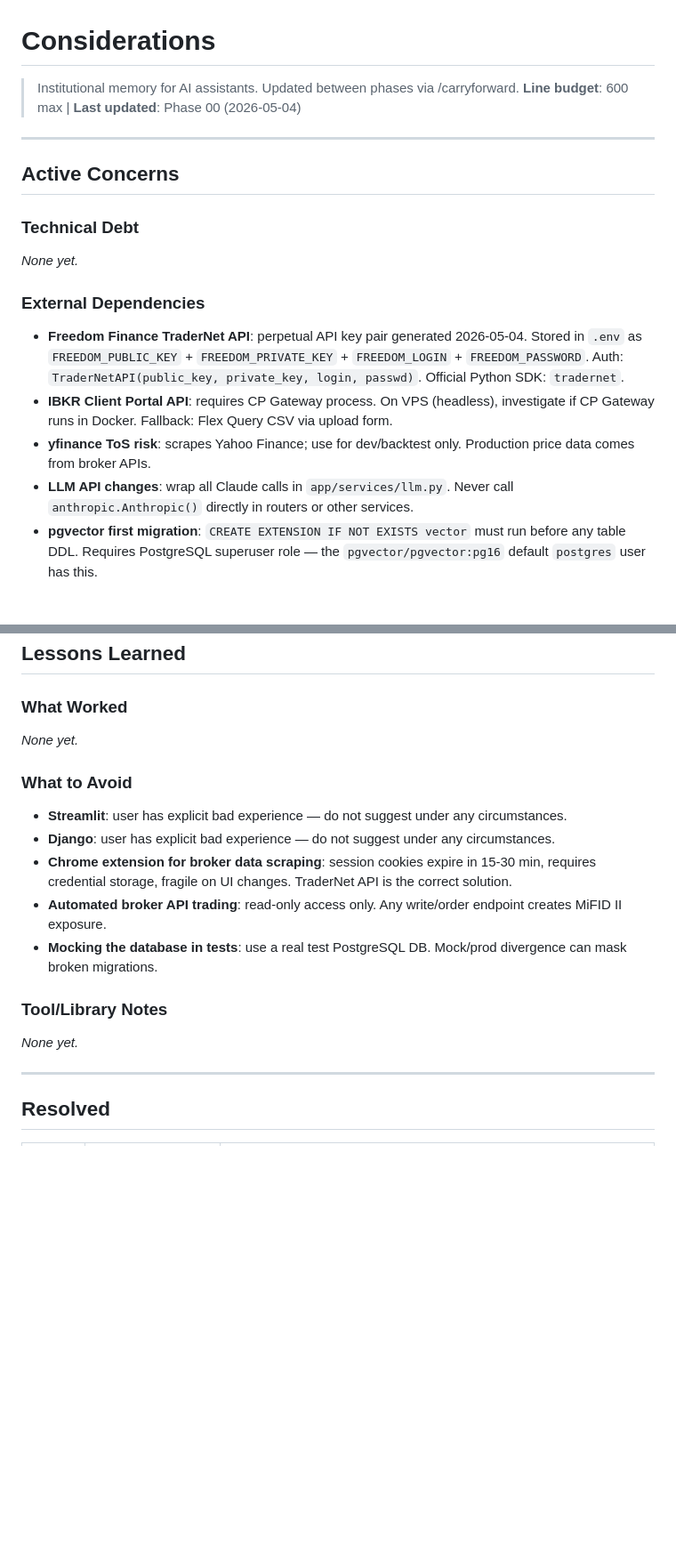
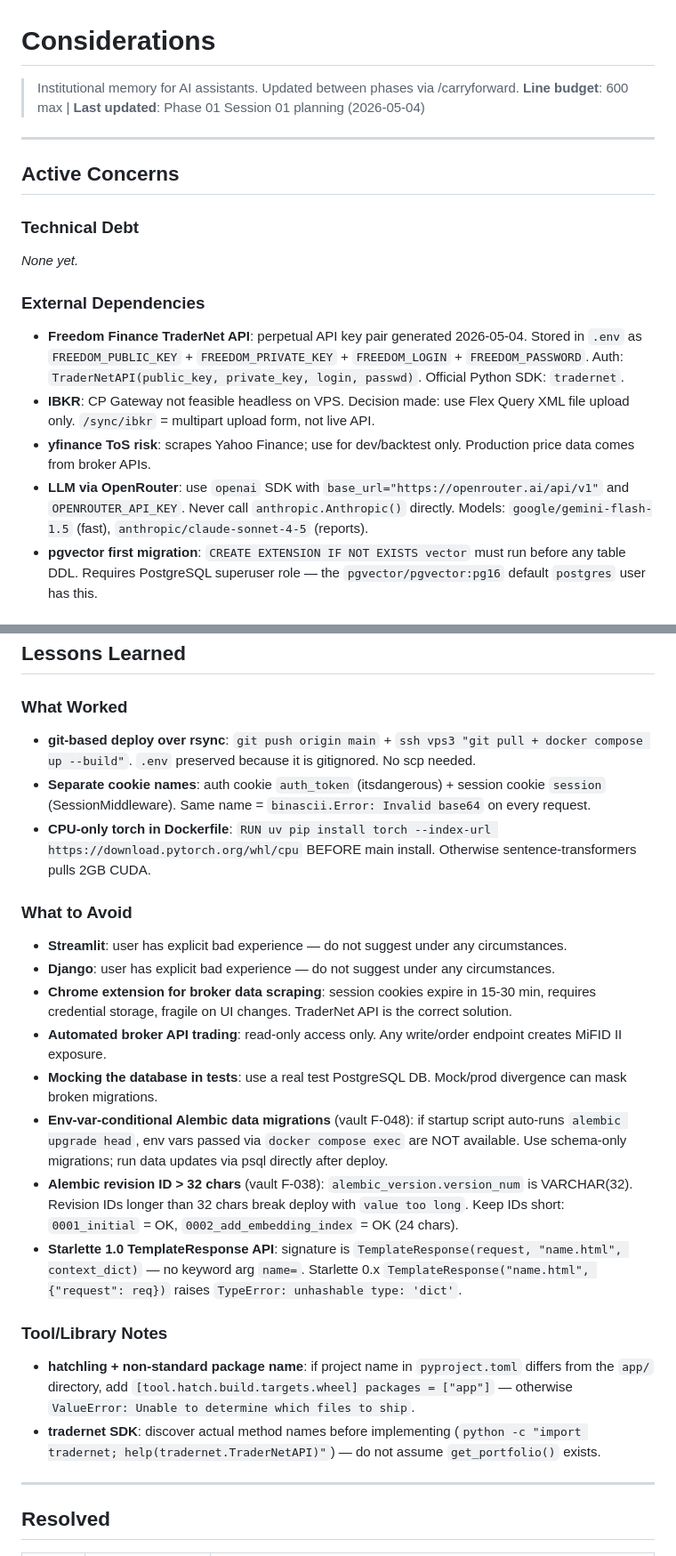
Before and after one commit to vredin/investments, a Markdown page: .spec_system/CONSIDERATIONS.md, 2 parts joined by grey strips. Shown at 89% size. Drawn GitHub-style; blank space fills up the shorter version.

Commit message:
[CHANGE] Update CONSIDERATIONS with vault lessons and Phase 00 decisions
Lessons from vault: F-038 (alembic revision ID limit), F-048 (env-var migration),
Starlette 1.0 API, hatchling package config, tradernet discovery.
Fixed stale IBKR entry: CP Gateway not feasible, using Flex XML upload.
Added What Worked: git deploy, separate cookie names, CPU-only torch.

Co-Authored-By: Claude Sonnet 4.6 <noreply@anthropic.com>

```diff
--- a/.spec_system/CONSIDERATIONS.md
+++ b/.spec_system/CONSIDERATIONS.md
@@ -1,7 +1,7 @@
 # Considerations
 
 > Institutional memory for AI assistants. Updated between phases via /carryforward.
-> **Line budget**: 600 max | **Last updated**: Phase 00 (2026-05-04)
+> **Line budget**: 600 max | **Last updated**: Phase 01 Session 01 planning (2026-05-04)
 
 ---
 
@@ -16,9 +16,9 @@
 <!-- Max 5 items -->
 
 - **Freedom Finance TraderNet API**: perpetual API key pair generated 2026-05-04. Stored in `.env` as `FREEDOM_PUBLIC_KEY` + `FREEDOM_PRIVATE_KEY` + `FREEDOM_LOGIN` + `FREEDOM_PASSWORD`. Auth: `TraderNetAPI(public_key, private_key, login, passwd)`. Official Python SDK: `tradernet`.
-- **IBKR Client Portal API**: requires CP Gateway process. On VPS (headless), investigate if CP Gateway runs in Docker. Fallback: Flex Query CSV via upload form.
+- **IBKR**: CP Gateway not feasible headless on VPS. Decision made: use Flex Query XML file upload only. `/sync/ibkr` = multipart upload form, not live API.
 - **yfinance ToS risk**: scrapes Yahoo Finance; use for dev/backtest only. Production price data comes from broker APIs.
-- **LLM API changes**: wrap all Claude calls in `app/services/llm.py`. Never call `anthropic.Anthropic()` directly in routers or other services.
+- **LLM via OpenRouter**: use `openai` SDK with `base_url="https://openrouter.ai/api/v1"` and `OPENROUTER_API_KEY`. Never call `anthropic.Anthropic()` directly. Models: `google/gemini-flash-1.5` (fast), `anthropic/claude-sonnet-4-5` (reports).
 - **pgvector first migration**: `CREATE EXTENSION IF NOT EXISTS vector` must run before any table DDL. Requires PostgreSQL superuser role — the `pgvector/pgvector:pg16` default `postgres` user has this.
 
 ### Performance / Security
@@ -44,7 +44,9 @@
 ### What Worked
 <!-- Max 15 items -->
 
-*None yet.*
+- **git-based deploy over rsync**: `git push origin main` + `ssh vps3 "git pull + docker compose up --build"`. `.env` preserved because it is gitignored. No scp needed.
+- **Separate cookie names**: auth cookie `auth_token` (itsdangerous) + session cookie `session` (SessionMiddleware). Same name = `binascii.Error: Invalid base64` on every request.
+- **CPU-only torch in Dockerfile**: `RUN uv pip install torch --index-url https://download.pytorch.org/whl/cpu` BEFORE main install. Otherwise sentence-transformers pulls 2GB CUDA.
 
 ### What to Avoid
 <!-- Max 10 items -->
@@ -54,11 +56,15 @@
 - **Chrome extension for broker data scraping**: session cookies expire in 15-30 min, requires credential storage, fragile on UI changes. TraderNet API is the correct solution.
 - **Automated broker API trading**: read-only access only. Any write/order endpoint creates MiFID II exposure.
 - **Mocking the database in tests**: use a real test PostgreSQL DB. Mock/prod divergence can mask broken migrations.
+- **Env-var-conditional Alembic data migrations** (vault F-048): if startup script auto-runs `alembic upgrade head`, env vars passed via `docker compose exec` are NOT available. Use schema-only migrations; run data updates via psql directly after deploy.
+- **Alembic revision ID > 32 chars** (vault F-038): `alembic_version.version_num` is VARCHAR(32). Revision IDs longer than 32 chars break deploy with `value too long`. Keep IDs short: `0001_initial` = OK, `0002_add_embedding_index` = OK (24 chars).
+- **Starlette 1.0 TemplateResponse API**: signature is `TemplateResponse(request, "name.html", context_dict)` — no keyword arg `name=`. Starlette 0.x `TemplateResponse("name.html", {"request": req})` raises `TypeError: unhashable type: 'dict'`.
 
 ### Tool/Library Notes
 <!-- Max 5 items -->
 
-*None yet.*
+- **hatchling + non-standard package name**: if project name in `pyproject.toml` differs from the `app/` directory, add `[tool.hatch.build.targets.wheel] packages = ["app"]` — otherwise `ValueError: Unable to determine which files to ship`.
+- **tradernet SDK**: discover actual method names before implementing (`python -c "import tradernet; help(tradernet.TraderNetAPI)"`) — do not assume `get_portfolio()` exists.
 
 ---
 
```
Also changed, not shown: other parts of .spec_system/CONSIDERATIONS.md (+3 -0 lines).
